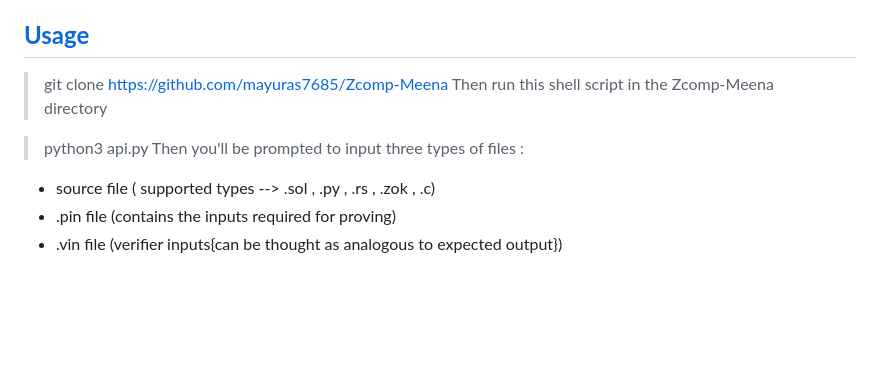
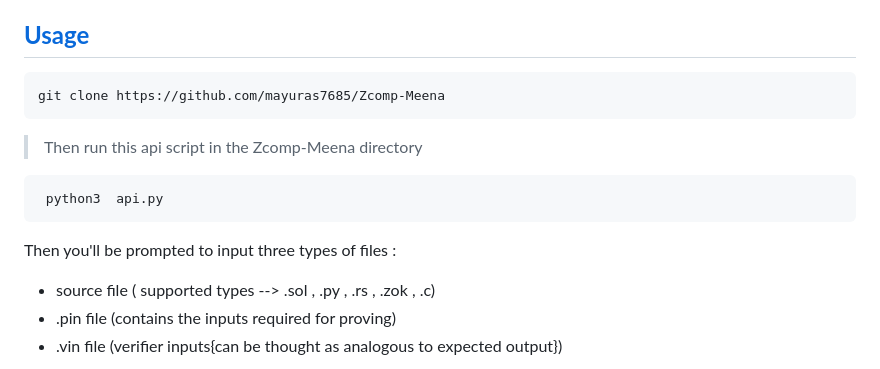
Before and after one commit to mayuras7685/Zcomp-Meena, a Markdown page: README.md, the part around the change. Drawn GitHub-style; blank space fills up the shorter version.

````diff
--- a/README.md
+++ b/README.md
@@ -5,10 +5,14 @@ It's been used to compile **{ C , Rust , Python , Solidity , Zokrates }** to **{
 
 ## **[Usage](#usage)**
 
-> git clone https://github.com/mayuras7685/Zcomp-Meena
-Then run this shell script in the Zcomp-Meena directory
+```
+git clone https://github.com/mayuras7685/Zcomp-Meena
+```
+> Then run this api script in the Zcomp-Meena directory
 
-> python3  api.py
+```python
+ python3  api.py
+```
 Then you'll be prompted to input three types of files :
 
 - source file ( supported types --> .sol , .py , .rs , .zok , .c)
````
